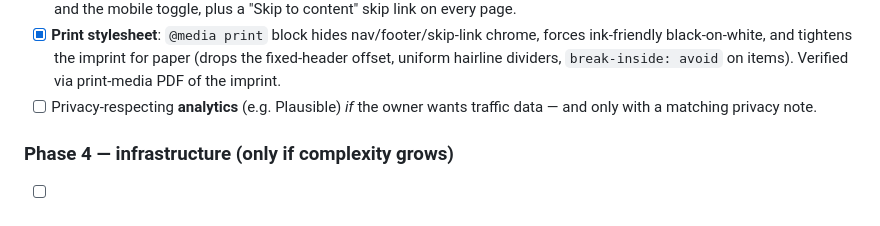
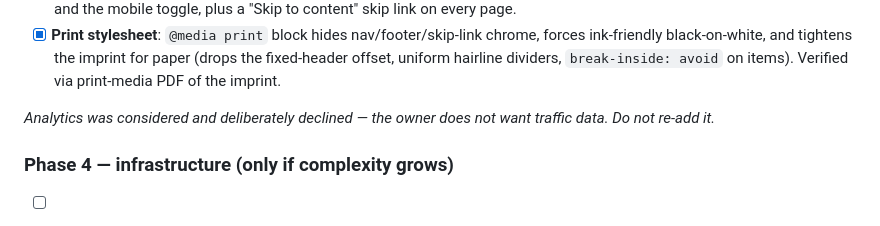
Before and after one commit to HeinrichVonStahl/osiris-website, a Markdown page: CLAUDE.md, the part around the change. Rendered like a GitHub page.

Commit message:
Remove analytics from roadmap; record it as declined
Owner does not want traffic data. Replace the pending analytics item with a
short 'declined, do not re-add' note so future sessions don't re-propose it.

Co-Authored-By: Claude Opus 4.8 <noreply@anthropic.com>
Claude-Session: https://claude.ai/code/session_01YCJ4PGkDsUgWRkqHQMErac

```diff
--- a/CLAUDE.md
+++ b/CLAUDE.md
@@ -204,8 +204,9 @@ up. Grouped by phase; within a phase, order is rough priority.
       chrome, forces ink-friendly black-on-white, and tightens the imprint for
       paper (drops the fixed-header offset, uniform hairline dividers,
       `break-inside: avoid` on items). Verified via print-media PDF of the imprint.
-- [ ] Privacy-respecting **analytics** (e.g. Plausible) *if* the owner wants
-      traffic data — and only with a matching privacy note.
+
+_Analytics was considered and deliberately declined — the owner does not want
+traffic data. Do not re-add it._
 
 ### Phase 4 — infrastructure (only if complexity grows)
 
```
